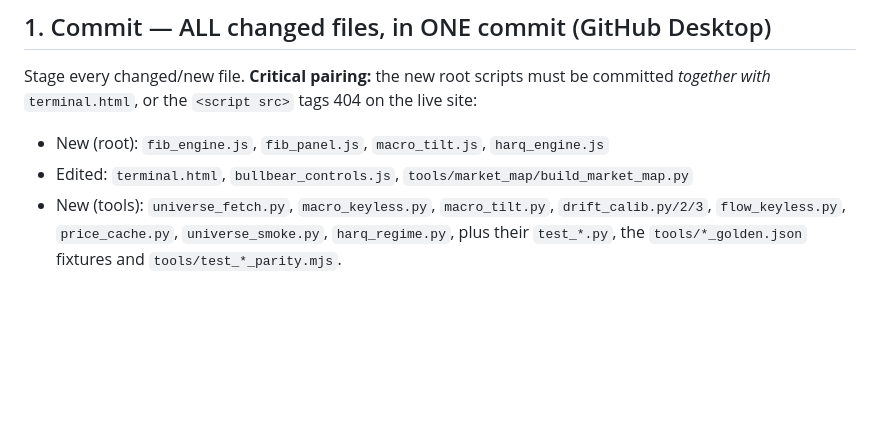
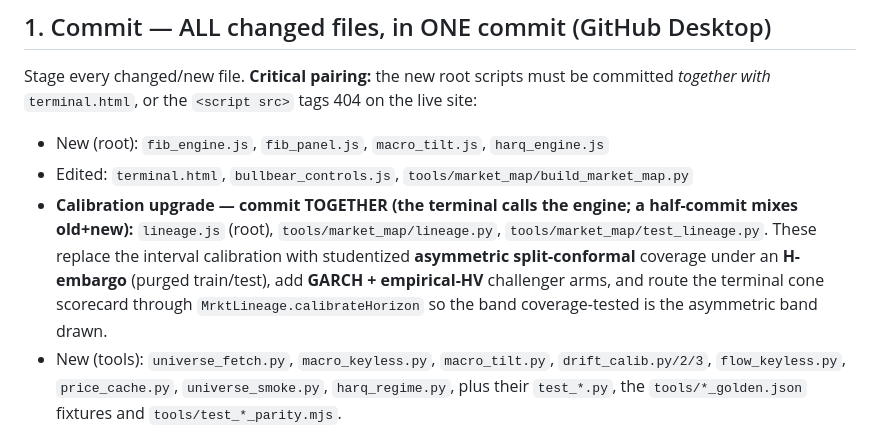
Before and after one commit to scopebuiltservices-cpu/mrktprice-site-public, a Markdown page: DEPLOY_CHECKLIST.md, the part around the change. Drawn GitHub-style; blank space fills up the shorter version.

```diff
--- a/DEPLOY_CHECKLIST.md
+++ b/DEPLOY_CHECKLIST.md
@@ -12,6 +12,11 @@ Expect all green (py_compile + every test). No local env? Skip — CI runs the s
 Stage every changed/new file. **Critical pairing:** the new root scripts must be committed *together with* `terminal.html`, or the `<script src>` tags 404 on the live site:
 - New (root): `fib_engine.js`, `fib_panel.js`, `macro_tilt.js`, `harq_engine.js`
 - Edited: `terminal.html`, `bullbear_controls.js`, `tools/market_map/build_market_map.py`
+- **Calibration upgrade — commit TOGETHER (the terminal calls the engine; a half-commit mixes old+new):**
+  `lineage.js` (root), `tools/market_map/lineage.py`, `tools/market_map/test_lineage.py`.
+  These replace the interval calibration with studentized **asymmetric split-conformal** coverage under an
+  **H-embargo** (purged train/test), add **GARCH + empirical-HV** challenger arms, and route the terminal
+  cone scorecard through `MrktLineage.calibrateHorizon` so the band coverage-tested is the asymmetric band drawn.
 - New (tools): `universe_fetch.py`, `macro_keyless.py`, `macro_tilt.py`, `drift_calib.py/2/3`,
   `flow_keyless.py`, `price_cache.py`, `universe_smoke.py`, `harq_regime.py`, plus their `test_*.py`,
   the `tools/*_golden.json` fixtures and `tools/test_*_parity.mjs`.
```
